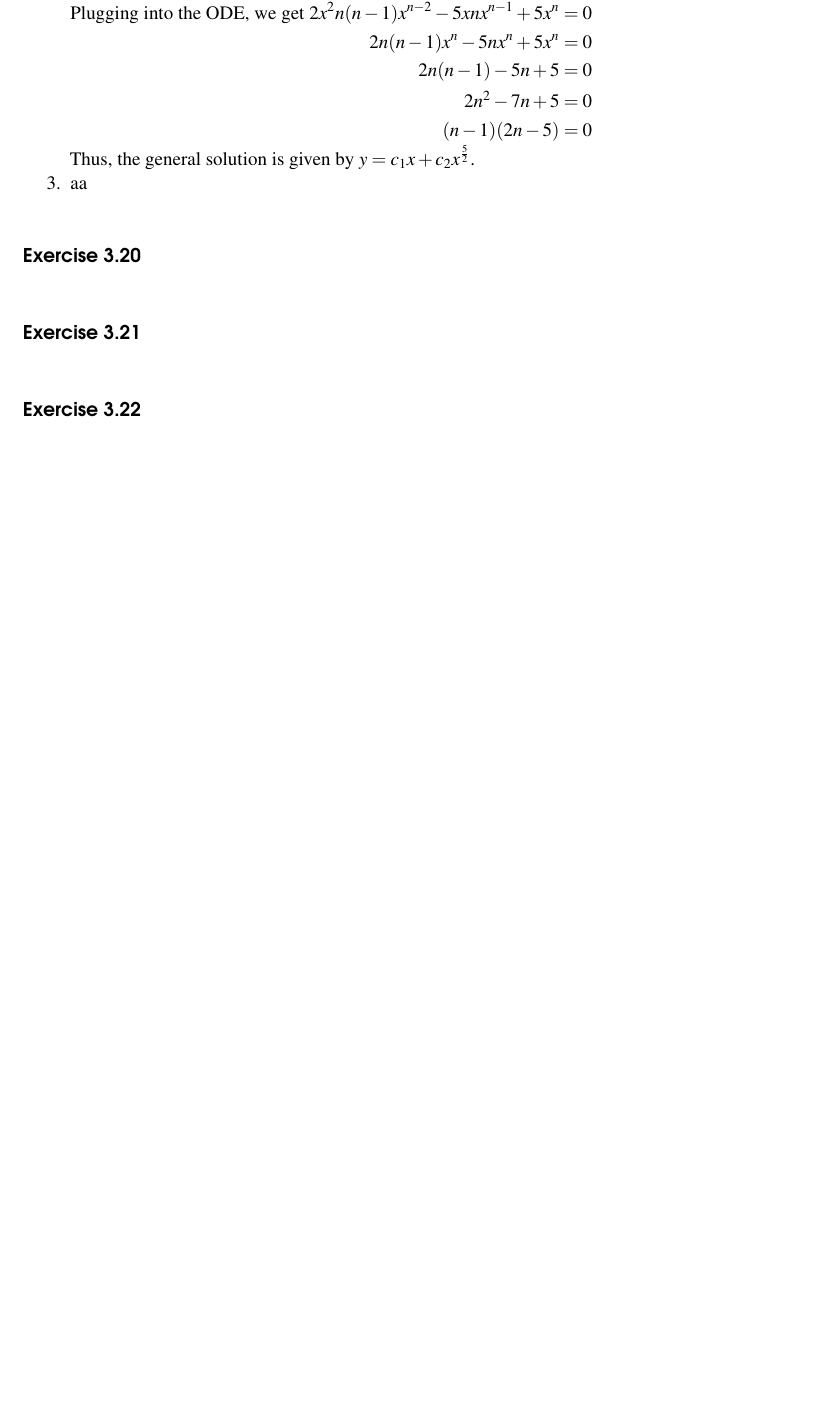
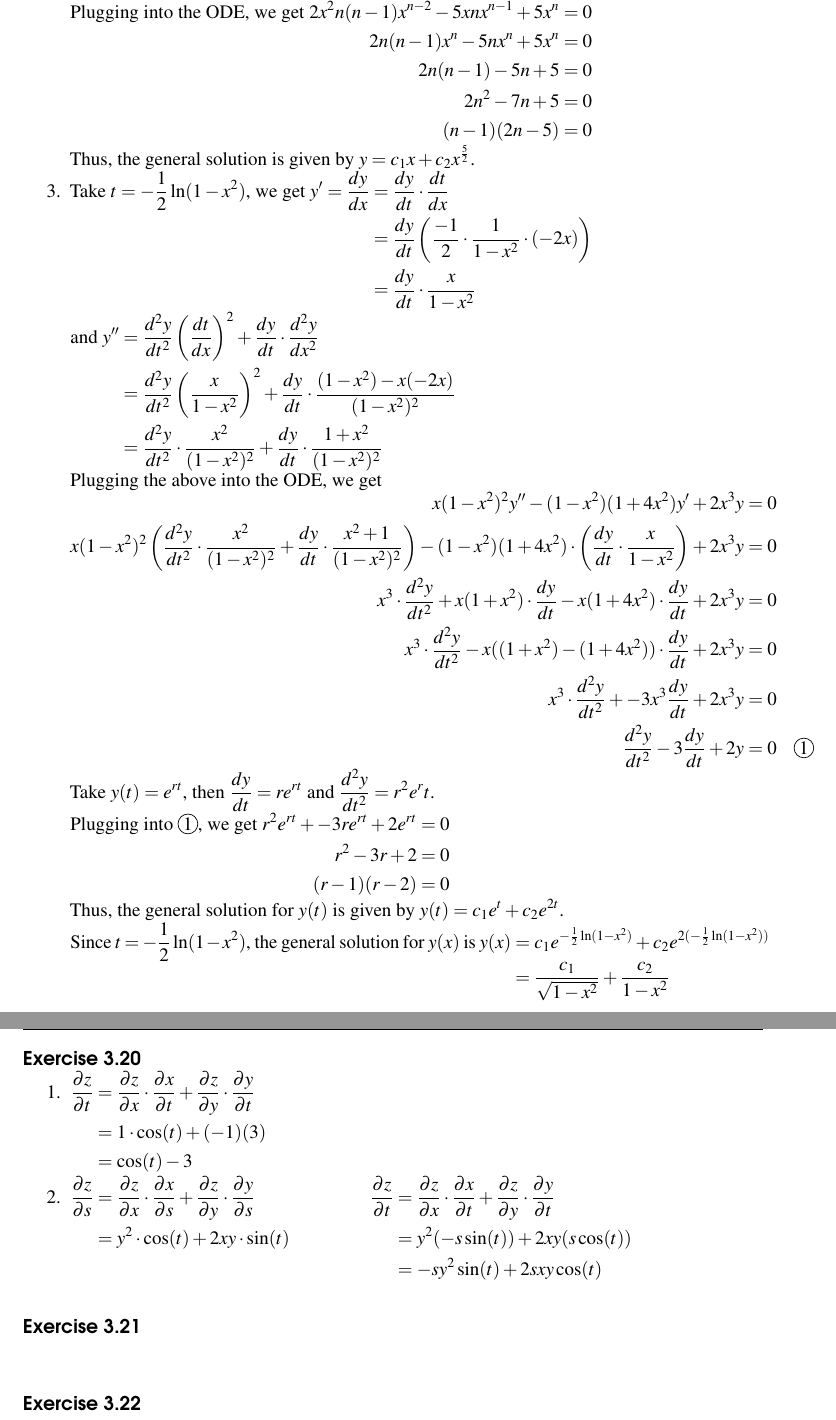
Before and after one commit to LanceLi1416/MAT235-Notes, a LaTeX book (main.tex): part of page 61 of 64 before the commit and two parts of pages 61 and 62 of 64 after it, the two joined at a grey line, cut so that both start at the same text, the shorter picture padded with empty space. Compiled offline with pdfLaTeX; TikZ figures are drawn from their code, not taken from saved files.

Commit message:
Exercise 3.20 work in progress

```diff
--- a/main.tex
+++ b/main.tex
@@ -2908,12 +2910,69 @@ Thus, $p = (\frac{1}{2}, \frac{1}{4})$ and $q = (\frac{7}{8}, -\frac{1}{8})$ is
 
     Thus, the general solution is given by $y = c_1 x + c_2 x^{\frac{5}{2}}$.
 
-    \item aa
+    \item Take $t = -\frac{1}{2} \ln(1 - x^2)$, we get $\begin{aligned}[t]
+        y' = \frac{dy}{dx} & = \frac{dy}{dt} \cdot \frac{dt}{dx}                      \\
+                           & = \frac{dy}{dt} \left( \frac{-1}{2} \cdot \frac{1}{1 - x^2} \cdot (-2x) \right) \\
+                           & = \frac{dy}{dt} \cdot \frac{x}{1 - x^2}
+    \end{aligned}$
+
+    and $\begin{aligned}[t]
+        y'' & = \frac{d^2 y}{dt^2} \left( \frac{dt}{dx} \right)^2 + \frac{dy}{dt} \cdot \frac{d^2y}{dx^2}                          \\
+            & = \frac{d^2 y}{dt^2} \left( \frac{x}{1 - x^2} \right)^2 + \frac{dy}{dt} \cdot \frac{(1 - x^2) - x(-2x)}{(1 - x^2)^2} \\
+            & = \frac{d^2 y}{dt^2} \cdot \frac{x^2}{(1-x^2)^2} + \frac{dy}{dt} \cdot \frac{1+ x^2}{(1 - x^2)^2}
+    \end{aligned}$
+
+    Plugging the above into the ODE, we get
+
+    $\begin{aligned}[t]
+        x(1-x^2)^2 y'' - (1-x^2)(1+4x^2)y' + 2x^3y & = 0 \\
+        x(1-x^2)^2 \left( \frac{d^2 y}{dt^2} \cdot \frac{x^2}{(1-x^2)^2} + \frac{dy}{dt} \cdot \frac{x^2+1}{(1-x^2)^2} \right) - (1-x^2)(1+4x^2) \cdot \left( \frac{dy}{dt} \cdot \frac{x}{1-x^2} \right) + 2x^3y & = 0 \\
+        x^3 \cdot \frac{d^2y}{dt^2} + x(1+x^2) \cdot \frac{dy}{dt} - x(1+4x^2) \cdot \frac{dy}{dt} + 2x^3y & = 0 \\
+        x^3 \cdot \frac{d^2y}{dt^2} - x((1+x^2) - (1+4x^2)) \cdot \frac{dy}{dt} + 2x^3y & = 0 \\
+        x^3 \cdot \frac{d^2y}{dt^2} + -3x^3 \frac{dy}{dt} + 2x^3y & = 0 \\
+        \frac{d^2y}{dt^2} - 3\frac{dy}{dt} + 2y & = 0 & \Circled{1}
+    \end{aligned}$
+
+    Take $y(t) = e^{rt}$, then $\frac{dy}{dt} = re^{rt}$ and $\frac{d^2y}{dt^2} = r^2e^rt$.
+
+    Plugging into \Circled{1}, we get $\begin{aligned}[t]
+        r^2e^{rt} + -3re^{rt} + 2e^{rt} & = 0 \\
+        r^2 - 3r + 2 & = 0 \\
+        (r-1)(r-2)   & = 0
+    \end{aligned}$
+
+    Thus, the general solution for $y(t)$ is given by $y(t) = c_1 e^t + c_2 e^{2t}$.
+
+    Since $t = -\frac{1}{2}\ln(1-x^2)$, the general solution for $y(x)$ is $\begin{aligned}[t]
+        y(x) & = c_1 e^{-\frac{1}{2}\ln(1-x^2)} + c_2 e^{2(-\frac{1}{2}\ln(1-x^2))} \\
+             & = \frac{c_1}{\sqrt{1 - x^2}} + \frac{c_2}{1 - x^2}
+    \end{aligned}$
 \end{enumerate}
 
 {~~~}
 
 \subsection*{Exercise 3.20}
+
+\begin{enumerate}
+    \item $\begin{aligned}[t]
+        \frac{\partial z}{\partial t} & = \frac{\partial z}{\partial x} \cdot \frac{\partial x}{\partial t} + \frac{\partial z}{\partial y} \cdot \frac{\partial y}{\partial t} \\
+         & = 1 \cdot \cos(t) + (-1)(3) \\
+         & = \cos(t) - 3
+    \end{aligned}$
+
+    \item $\begin{aligned}[t]
+        \frac{\partial z}{\partial s} & = \frac{\partial z}{\partial x} \cdot \frac{\partial x}{\partial s} + \frac{\partial z}{\partial y} \cdot \frac{\partial y}{\partial s} \\
+         & = y^2 \cdot \cos(t) + 2xy \cdot \sin(t) \\
+    \end{aligned}$
+    \qquad\qquad
+    \begin{minipage}[t]{0.45\linewidth}
+        $\begin{aligned}[t]
+            \frac{\partial z}{\partial t} & = \frac{\partial z}{\partial x} \cdot \frac{\partial x}{\partial t} + \frac{\partial z}{\partial y} \cdot \frac{\partial y}{\partial t} \\
+             & = y^2 (-s \sin(t)) + 2xy (s \cos(t)) \\
+             & = -sy^2 \sin(t) + 2sxy \cos(t)
+        \end{aligned}$
+    \end{minipage}
+\end{enumerate}
 
 {~~~}
 
```
Also changed, not shown: main.tex (22 more changed lines).
